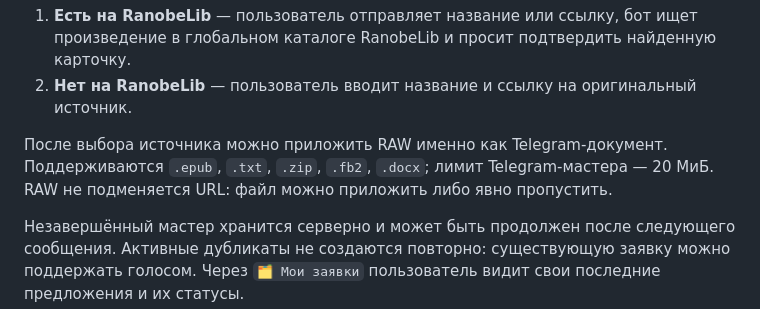
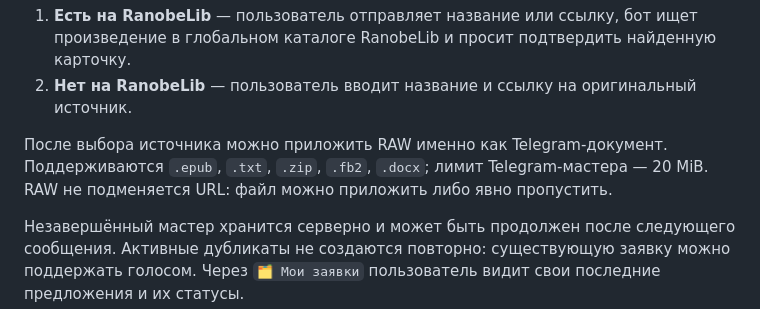
Before and after one commit to aleksandreev2/domnkrbot, a Markdown page: README.md, the part around the change. Drawn GitHub-style.

Commit message:
docs: normalize Telegram RAW limit unit

```diff
--- a/README.md
+++ b/README.md
@@ -28,7 +28,7 @@ Telegram Mini App больше не является частью runtime: са
 1. **Есть на RanobeLib** — пользователь отправляет название или ссылку, бот ищет произведение в глобальном каталоге RanobeLib и просит подтвердить найденную карточку.
 2. **Нет на RanobeLib** — пользователь вводит название и ссылку на оригинальный источник.
 
-После выбора источника можно приложить RAW именно как Telegram-документ. Поддерживаются `.epub`, `.txt`, `.zip`, `.fb2`, `.docx`; лимит Telegram-мастера — 20 МиБ. RAW не подменяется URL: файл можно приложить либо явно пропустить.
+После выбора источника можно приложить RAW именно как Telegram-документ. Поддерживаются `.epub`, `.txt`, `.zip`, `.fb2`, `.docx`; лимит Telegram-мастера — 20 MiB. RAW не подменяется URL: файл можно приложить либо явно пропустить.
 
 Незавершённый мастер хранится серверно и может быть продолжен после следующего сообщения. Активные дубликаты не создаются повторно: существующую заявку можно поддержать голосом. Через `🗂 Мои заявки` пользователь видит свои последние предложения и их статусы.
 
```
